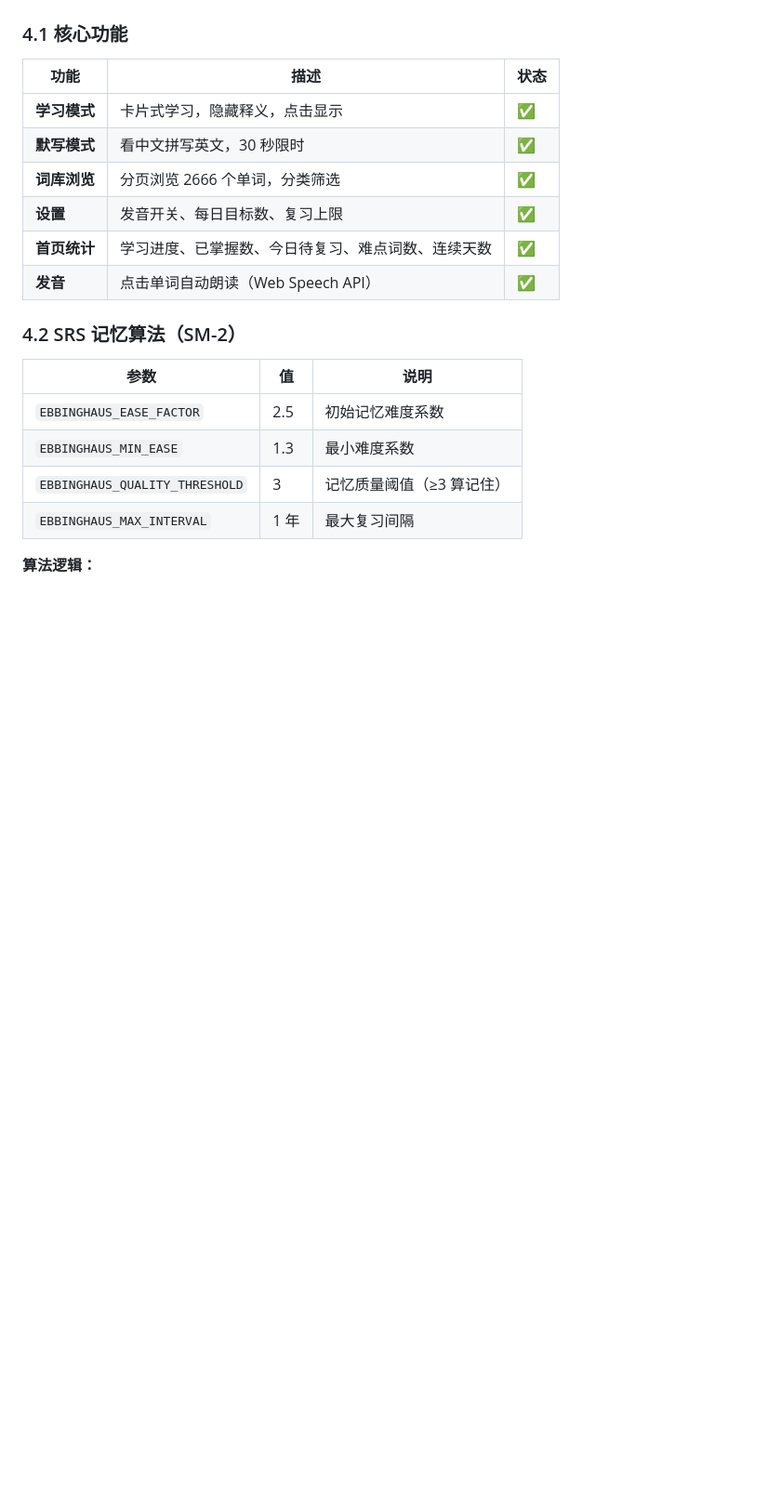
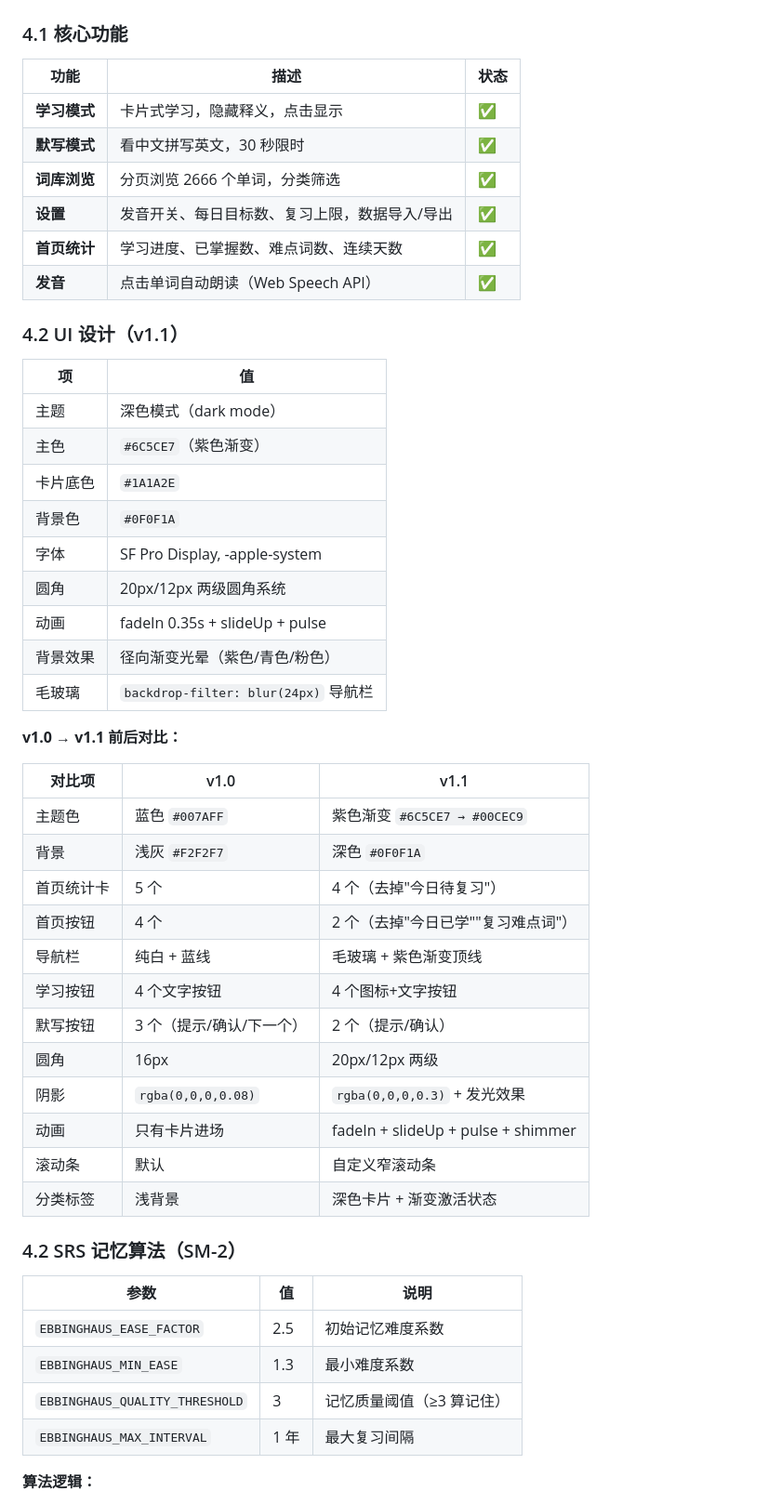
Before and after one commit to midmayazz-cell/vocab-app-gaokao, a Markdown page: PROJECT.md, the part around one of its changes. Shown at 93% size. Drawn GitHub-style; blank space fills up the shorter version.

Commit message:
更新PROJECT.md：v1.1 UI设计对比 + 版本标签 + Git配置

```diff
--- a/PROJECT.md
+++ b/PROJECT.md
@@ -119,9 +119,40 @@ vocab-app/
 | **学习模式** | 卡片式学习，隐藏释义，点击显示 | ✅ |
 | **默写模式** | 看中文拼写英文，30 秒限时 | ✅ |
 | **词库浏览** | 分页浏览 2666 个单词，分类筛选 | ✅ |
-| **设置** | 发音开关、每日目标数、复习上限 | ✅ |
-| **首页统计** | 学习进度、已掌握数、今日待复习、难点词数、连续天数 | ✅ |
+| **设置** | 发音开关、每日目标数、复习上限，数据导入/导出 | ✅ |
+| **首页统计** | 学习进度、已掌握数、难点词数、连续天数 | ✅ |
 | **发音** | 点击单词自动朗读（Web Speech API） | ✅ |
+
+### 4.2 UI 设计（v1.1）
+
+| 项 | 值 |
+|------|------|
+| 主题 | 深色模式（dark mode） |
+| 主色 | `#6C5CE7`（紫色渐变） |
+| 卡片底色 | `#1A1A2E` |
+| 背景色 | `#0F0F1A` |
+| 字体 | SF Pro Display, -apple-system |
+| 圆角 | 20px/12px 两级圆角系统 |
+| 动画 | fadeIn 0.35s + slideUp + pulse |
+| 背景效果 | 径向渐变光晕（紫色/青色/粉色） |
+| 毛玻璃 | `backdrop-filter: blur(24px)` 导航栏 |
+
+**v1.0 → v1.1 前后对比：**
+
+| 对比项 | v1.0 | v1.1 |
+|--------|------|------|
+| 主题色 | 蓝色 `#007AFF` | 紫色渐变 `#6C5CE7 → #00CEC9` |
+| 背景 | 浅灰 `#F2F2F7` | 深色 `#0F0F1A` |
+| 首页统计卡 | 5 个 | 4 个（去掉"今日待复习"） |
+| 首页按钮 | 4 个 | 2 个（去掉"今日已学""复习难点词"） |
+| 导航栏 | 纯白 + 蓝线 | 毛玻璃 + 紫色渐变顶线 |
+| 学习按钮 | 4 个文字按钮 | 4 个图标+文字按钮 |
+| 默写按钮 | 3 个（提示/确认/下一个） | 2 个（提示/确认） |
+| 圆角 | 16px | 20px/12px 两级 |
+| 阴影 | `rgba(0,0,0,0.08)` | `rgba(0,0,0,0.3)` + 发光效果 |
+| 动画 | 只有卡片进场 | fadeIn + slideUp + pulse + shimmer |
+| 滚动条 | 默认 | 自定义窄滚动条 |
+| 分类标签 | 浅背景 | 深色卡片 + 渐变激活状态 |
 
 ### 4.2 SRS 记忆算法（SM-2）
 
```
Also changed, not shown: other parts of PROJECT.md (+14 -2 lines).
